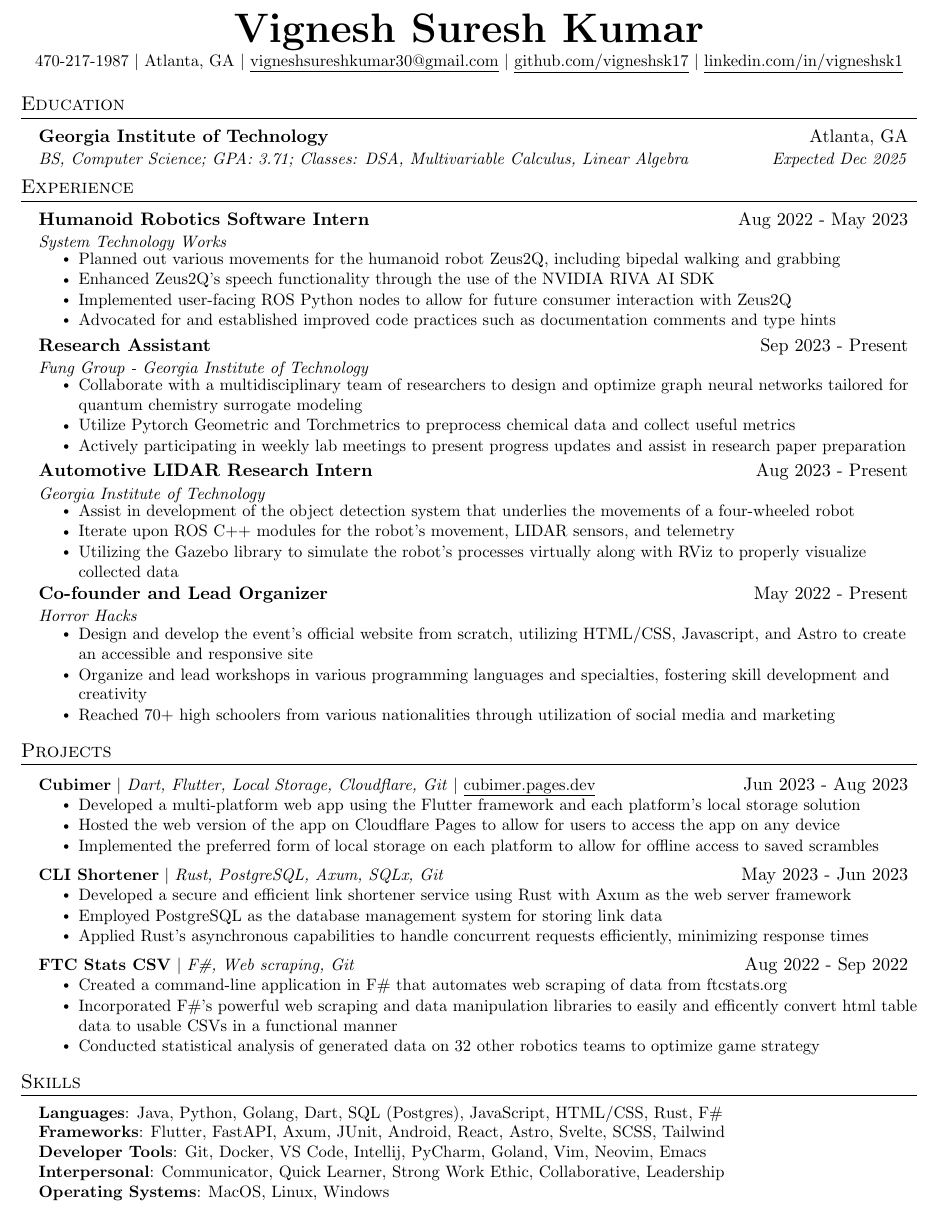
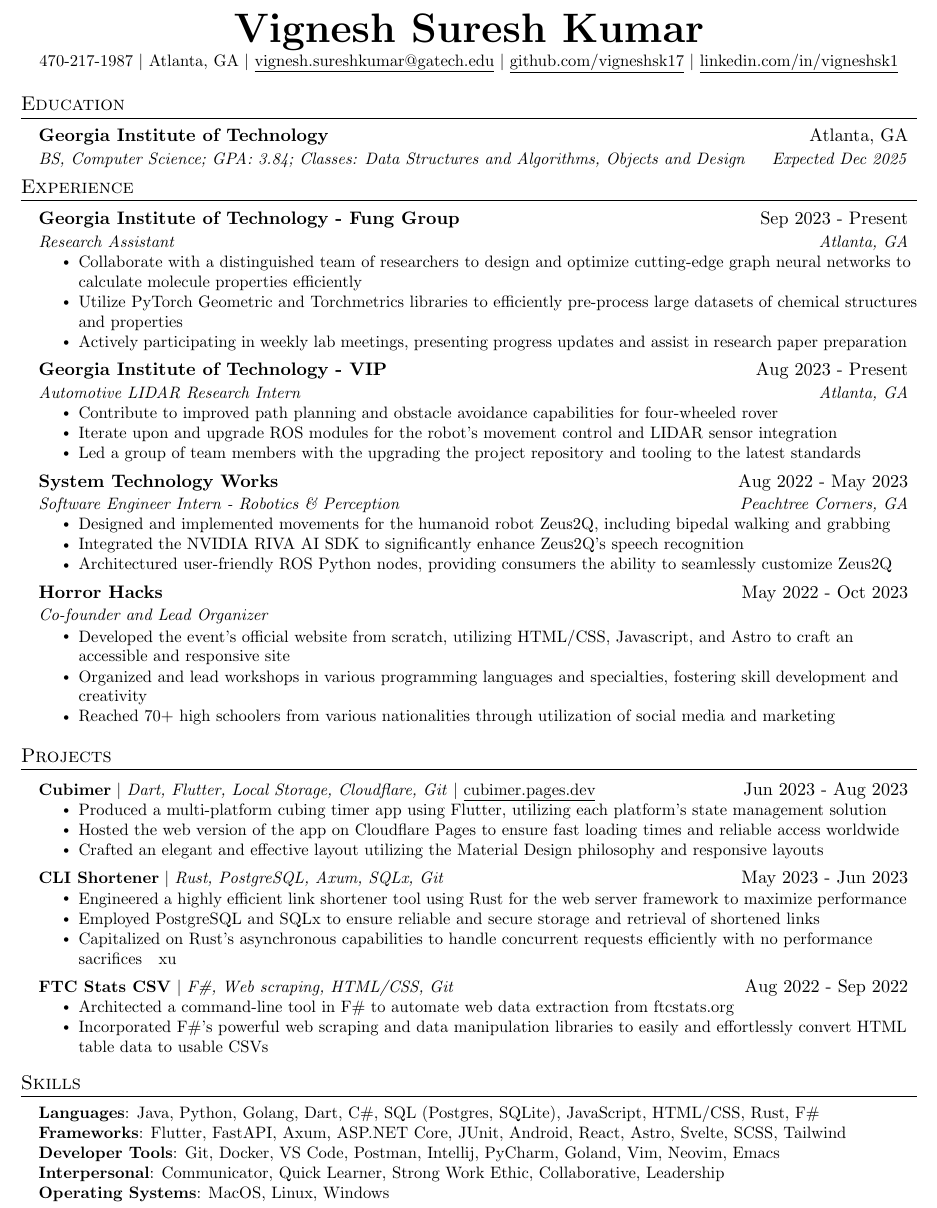
Before and after one commit to VigneshSK17/resume, a LaTeX CV (resume.tex): part of the page, cut so that both start at the same text. Compiled offline with pdfLaTeX.

Commit message:
Winter 23 updates

```diff
--- a/resume.tex
+++ b/resume.tex
@@ -125,7 +125,7 @@
 \begin{center}
     \textbf{\Huge \scshape Vignesh Suresh Kumar} \\ \vspace{1pt}
     \small 470-217-1987 $|$ \small Atlanta, GA $|$
-    \href{mailto:vigneshsureshkumar30@gmail.com}{\underline{vigneshsureshkumar30@gmail.com}} $|$
+    \href{mailto:vignesh.sureshkumar@gatech.edu}{\underline{vignesh.sureshkumar@gatech.edu}} $|$
     \href{https://github.com/VigneshSK17}{\underline{github.com/vigneshsk17}} $|$
     \href{https://www.linkedin.com/in/vigneshsk1}{\underline{linkedin.com/in/vigneshsk1}}
 \end{center}
@@ -136,11 +136,7 @@
   \resumeSubHeadingListStart
     \resumeSubheading
       {Georgia Institute of Technology}{Atlanta, GA}
-      {BS, Computer Science; GPA: 3.71; Classes: DSA, Multivariable Calculus, Linear Algebra}{Expected Dec 2025}
-
-    % \resumeSubheading
-    %   {Alpharetta High School}{Alpharetta, GA}
-    %   {GPA: 101.3; Classes: Multivariable Calculus, Linear Algebra, Java, Advanced Java}{Aug. 2019 -- May 2023}
+      {BS, Computer Science; GPA: 3.84; Classes: Data Structures and Algorithms, Objects and Design}{Expected Dec 2025}
   \resumeSubHeadingListEnd
 
 
@@ -167,75 +163,53 @@
 %    \resumeSubHeadingListEnd
 %-------------------------------------------
 
-  %   \resumeSubheading
-  %     {Information Technology Support Specialist}{Sep. 2018 -- Present}
-  %     {Southwestern University}{Georgetown, TX}
-  %     \resumeItemListStart
-  %       \resumeItem{Communicate with managers to set up campus computers used on campus}
-  %       \resumeItem{Assess and troubleshoot computer problems brought by students, faculty and staff}
-  %       \resumeItem{Maintain upkeep of computers, classroom equipment, and 200 printers across campus}
-  %   \resumeItemListEnd
-
-  %   \resumeSubheading
-  %     {Artificial Intelligence Research Assistant}{May 2019 -- July 2019}
-  %     {Southwestern University}{Georgetown, TX}
-  %     \resumeItemListStart
-  %       \resumeItem{Explored methods to generate video game dungeons based off of \emph{The Legend of Zelda}}
-  %       \resumeItem{Developed a game in Java to test the generated dungeons}
-  %       \resumeItem{Contributed 50K+ lines of code to an established codebase via Git}
-  %       \resumeItem{Conducted  a human subject study to determine which video game dungeon generation technique is enjoyable}
-  %       \resumeItem{Wrote an 8-page paper and gave multiple presentations on-campus}
-  %       \resumeItem{Presented virtually to the World Conference on Computational Intelligence}
-  %     \resumeItemListEnd
-
-  % \resumeSubHeadingListEnd
-
-
 \section{Experience}
     \resumeSubHeadingListStart
 
       \resumeSubheading
-      %% Use Numbers!! %
-        {Humanoid Robotics Software Intern}{Aug 2022 - May 2023}
-        {System Technology Works}{}
+        {Georgia Institute of Technology - Fung Group}{Sep 2023 - Present}
+        {Research Assistant}{Atlanta, GA}
+
         \resumeItemListStart
-          \resumeItem{Planned out various movements for the humanoid robot Zeus2Q, including bipedal walking and grabbing}
-          \resumeItem{Enhanced Zeus2Q's speech functionality through the use of the NVIDIA RIVA AI SDK}
-          \resumeItem{Implemented user-facing ROS Python nodes to allow for future consumer interaction with Zeus2Q}
-          % \resumeItem{Crafted video content for social media platforms, including cinematic shots and coding voiceovers}
-          \resumeItem{Advocated for and established improved code practices such as documentation comments and type hints}
-        \resumeItemListEnd
-
-      \resumeSubheading
-        {Research Assistant}{Sep 2023 - Present}
-        {Fung Group - Georgia Institute of Technology}{}
-        \resumeItemListStart
-          \resumeItem{Collaborate with a multidisciplinary team of researchers to design and optimize graph neural networks tailored for quantum chemistry surrogate modeling}
-          \resumeItem{Utilize Pytorch Geometric and Torchmetrics to preprocess chemical data and collect useful metrics}
-          \resumeItem{Actively participating in weekly lab meetings to present progress updates and assist in research paper preparation}
+          \resumeItem{Collaborate with a distinguished team of researchers to design and optimize cutting-edge graph neural networks to calculate molecule properties efficiently}
+          \resumeItem{Utilize PyTorch Geometric and Torchmetrics libraries to efficiently pre-process large datasets of chemical structures and properties}
+          \resumeItem{Actively participating in weekly lab meetings, presenting progress updates and assist in research paper preparation}
         \resumeItemListEnd
 
 
       \resumeSubheading
-        {Automotive LIDAR Research Intern}{Aug 2023 - Present}
-        {Georgia Institute of Technology}{}
+        {Georgia Institute of Technology - VIP}{Aug 2023 - Present}
+        {Automotive LIDAR Research Intern}{Atlanta, GA}
+
         \resumeItemListStart
-          \resumeItem{Assist in development of the object detection system that underlies the movements of a four-wheeled robot}
-          \resumeItem{Iterate upon ROS C++ modules for the robot's movement, LIDAR sensors, and telemetry}
-          \resumeItem{Utilizing the Gazebo library to simulate the robot's processes virtually along with RViz to properly visualize collected data}
+          \resumeItem{Contribute to improved path planning and obstacle avoidance capabilities for four-wheeled rover}
+          \resumeItem{Iterate upon and upgrade ROS modules for the robot's movement control and LIDAR sensor integration}
+          \resumeItem{Led a group of team members with the upgrading the project repository and tooling to the latest standards}
         \resumeItemListEnd
 
       \resumeSubheading
       %% Use Numbers!! %
-        {Co-founder and Lead Organizer}{May 2022 - Present}
-        {Horror Hacks}{}
+        {System Technology Works}{Aug 2022 - May 2023}
+        {Software Engineer Intern - Robotics \& Perception}{Peachtree Corners, GA}
+
         \resumeItemListStart
-          \resumeItem{Design and develop the event's official website from scratch, utilizing HTML/CSS, Javascript, and Astro to create an accessible and responsive site}
-          \resumeItem{Organize and lead workshops in various programming languages and specialties, fostering skill development and creativity}
+          \resumeItem{Designed and implemented movements for the humanoid robot Zeus2Q, including bipedal walking and grabbing}
+          \resumeItem{Integrated the NVIDIA RIVA AI SDK to significantly enhance Zeus2Q's speech recognition}
+          \resumeItem{Architectured user-friendly ROS Python nodes, providing consumers the ability to seamlessly customize Zeus2Q}
+          %% \resumeItem{Advocated for and established improved code practices such as documentation comments and type hints}
+        \resumeItemListEnd
+
+      \resumeSubheading
+      %% Use Numbers!! %
+        {Horror Hacks}{May 2022 - Oct 2023}
+        {Co-founder and Lead Organizer}{}
+
+        \resumeItemListStart
+          \resumeItem{Developed the event's official website from scratch, utilizing HTML/CSS, Javascript, and Astro to craft an accessible and responsive site}
+          \resumeItem{Organized and lead workshops in various programming languages and specialties, fostering skill development and creativity}
           \resumeItem{Reached 70+ high schoolers from various nationalities through utilization of social media and marketing}
           % \resumeItem{Coordinate a team of volunteers, assigning roles, and delegating tasks to ensure efficient event execution and outstanding participant support}
         \resumeItemListEnd
-
       % \resumeSubheading
       % {Club President and FRC Programming Captain}{Aug 2019 - May 2023}
       % {Alpharetta Robotics Club}{}
@@ -256,28 +229,27 @@
       \resumeProjectHeading
         {\textbf{Cubimer} $|$ \emph{Dart, Flutter, Local Storage, Cloudflare, Git} $|$ \href{https://cubimer.pages.dev}{\underline{cubimer.pages.dev}}}{Jun 2023 - Aug 2023}
         \resumeItemListStart
-          \resumeItem{Developed a multi-platform web app using the Flutter framework and each platform's local storage solution}
+          \resumeItem{Produced a multi-platform cubing timer app using Flutter, utilizing each platform's state management solution}
           % \resumeItem{Applied Github Actions to test builds on various platforms, including MacOS, Windows, and Web}
-          \resumeItem{Hosted the web version of the app on Cloudflare Pages to allow for users to access the app on any device}
-          \resumeItem{Implemented the preferred form of local storage on each platform to allow for offline access to saved scrambles}
+          \resumeItem{Hosted the web version of the app on Cloudflare Pages to ensure fast loading times and reliable access worldwide}
+          \resumeItem{Crafted an elegant and effective layout utilizing the Material Design philosophy and responsive layouts}
         \resumeItemListEnd
 
       \resumeProjectHeading
           {\textbf{CLI Shortener} $|$ \emph{Rust, PostgreSQL, Axum, SQLx, Git}}{May 2023 - Jun 2023}
           \resumeItemListStart
-            \resumeItem{Developed a secure and efficient link shortener service using Rust with Axum as the web server framework}
-            \resumeItem{Employed PostgreSQL as the database management system for storing link data}
+            \resumeItem{Engineered a highly efficient link shortener tool using Rust for the web server framework to maximize performance}
+            \resumeItem{Employed PostgreSQL and SQLx to ensure reliable and secure storage and retrieval of shortened links}
             % \resumeItem{Integrated the library SQLx to allow for the use of properly sanitized and secure queries}
-            \resumeItem{Applied Rust's asynchronous capabilities to handle concurrent requests efficiently, minimizing response times}
+            \resumeItem{Capitalized on Rust's asynchronous capabilities to handle concurrent requests efficiently with no performance sacrifices}xu
           \resumeItemListEnd
 
       \resumeProjectHeading
-          {\textbf{FTC Stats CSV} $|$ \emph{F\#, Web scraping, Git}}{Aug 2022 - Sep 2022}
+          {\textbf{FTC Stats CSV} $|$ \emph{F\#, Web scraping, HTML/CSS, Git}}{Aug 2022 - Sep 2022}
           \resumeItemListStart
-            \resumeItem{Created a command-line application in F\# that automates web scraping of data from ftcstats.org}
-            \resumeItem{Incorporated F\#'s powerful web scraping and data manipulation libraries to easily and efficently convert html table data to usable CSVs in a functional manner}
+            \resumeItem{Architected a command-line tool in F\# to automate web data extraction from ftcstats.org}
+            \resumeItem{Incorporated F\#'s powerful web scraping and data manipulation libraries to easily and effortlessly convert HTML table data to usable CSVs}
             % \resumeItem{Incorporated the Argu library to allow for users to customize CSV data based on teams, season, dates, and regions}
-            \resumeItem{Conducted statistical analysis of generated data on 32 other robotics teams to optimize game strategy}
           \resumeItemListEnd
     \resumeSubHeadingListEnd
 
@@ -288,9 +260,9 @@
 \section{Skills}
  \begin{itemize}[leftmargin=0.15in, label={}]
     \small{\item{
-     \textbf{Languages}{: Java, Python, Golang, Dart, SQL (Postgres), JavaScript, HTML/CSS, Rust, F\#} \\
-     \textbf{Frameworks}{: Flutter, FastAPI, Axum, JUnit, Android, React, Astro, Svelte, SCSS, Tailwind} \\
-     \textbf{Developer Tools}{: Git, Docker, VS Code, Intellij, PyCharm, Goland, Vim, Neovim, Emacs} \\
+     \textbf{Languages}{: Java, Python, Golang, Dart, C\#, SQL (Postgres, SQLite), JavaScript, HTML/CSS, Rust, F\#} \\
+     \textbf{Frameworks}{: Flutter, FastAPI, Axum, ASP.NET Core, JUnit, Android, React, Astro, Svelte, SCSS, Tailwind} \\
+     \textbf{Developer Tools}{: Git, Docker, VS Code, Postman, Intellij, PyCharm, Goland, Vim, Neovim, Emacs} \\
      \textbf{Interpersonal}{: Communicator, Quick Learner, Strong Work Ethic, Collaborative, Leadership} \\
      \textbf{Operating Systems}{: MacOS, Linux, Windows}
     }}
```
Also changed, not shown: resume.pdf, resume.tex (1 more changed lines).
